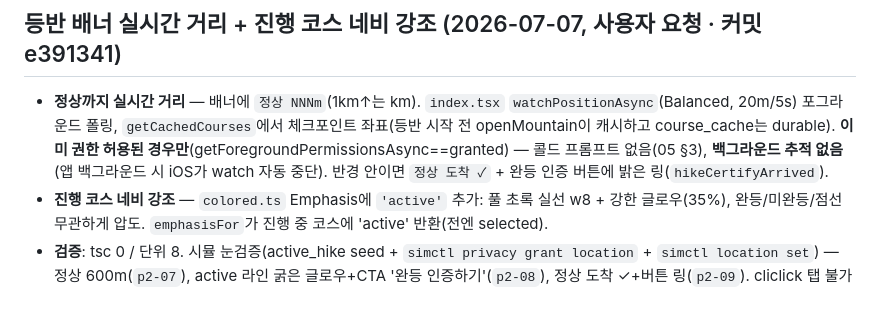
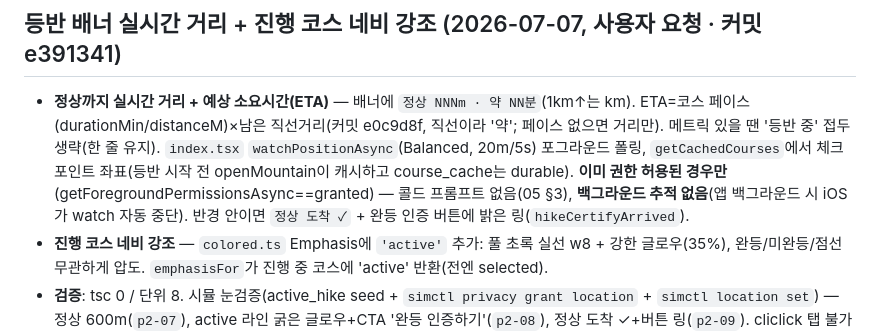
Before and after one commit to seungyoon-lee29/OREUDA, a Markdown page: HANDOFF.md, the part around the change. Rendered like a GitHub page; blank space fills up the shorter version.

Commit message:
docs: HANDOFF — 배너 ETA 반영
Co-Authored-By: Claude Opus 4.8 <noreply@anthropic.com>

```diff
--- a/HANDOFF.md
+++ b/HANDOFF.md
@@ -32,7 +32,7 @@ iOS 시뮬(D361BEDF) 딥링크+위치위조+스샷으로 다크 전환·신기
 - **검증**: tsc 0 / 단위 8 / dangling(showLines·LINE_ZOOM) 0. iOS 시뮬(D361BEDF) 눈검증 — 마커 상시 표시(`p2-03`), 산 탭시 초록선+시트+"등반 시작" CTA(`p2-04`), 등반 중 배너 "등반 중·23분째"(`p2-06`, active_hike 직접 seed 후 relaunch로 실증 — cliclick 접근성 막혀 탭 대신 DB seed, 실제 startHike 배선은 동일). 스샷 `scratchpad/p2-0*.png`.
 
 ## 등반 배너 실시간 거리 + 진행 코스 네비 강조 (2026-07-07, 사용자 요청 · 커밋 e391341)
-- **정상까지 실시간 거리** — 배너에 `정상 NNNm`(1km↑는 km). `index.tsx` `watchPositionAsync`(Balanced, 20m/5s) 포그라운드 폴링, `getCachedCourses`에서 체크포인트 좌표(등반 시작 전 openMountain이 캐시하고 course_cache는 durable). **이미 권한 허용된 경우만**(getForegroundPermissionsAsync==granted) — 콜드 프롬프트 없음(05 §3), **백그라운드 추적 없음**(앱 백그라운드 시 iOS가 watch 자동 중단). 반경 안이면 `정상 도착 ✓` + 완등 인증 버튼에 밝은 링(`hikeCertifyArrived`).
+- **정상까지 실시간 거리 + 예상 소요시간(ETA)** — 배너에 `정상 NNNm · 약 NN분`(1km↑는 km). ETA=코스 페이스(durationMin/distanceM)×남은 직선거리(커밋 e0c9d8f, 직선이라 '약'; 페이스 없으면 거리만). 메트릭 있을 땐 '등반 중' 접두 생략(한 줄 유지). `index.tsx` `watchPositionAsync`(Balanced, 20m/5s) 포그라운드 폴링, `getCachedCourses`에서 체크포인트 좌표(등반 시작 전 openMountain이 캐시하고 course_cache는 durable). **이미 권한 허용된 경우만**(getForegroundPermissionsAsync==granted) — 콜드 프롬프트 없음(05 §3), **백그라운드 추적 없음**(앱 백그라운드 시 iOS가 watch 자동 중단). 반경 안이면 `정상 도착 ✓` + 완등 인증 버튼에 밝은 링(`hikeCertifyArrived`).
 - **진행 코스 네비 강조** — `colored.ts` Emphasis에 `'active'` 추가: 풀 초록 실선 w8 + 강한 글로우(35%), 완등/미완등/점선 무관하게 압도. `emphasisFor`가 진행 중 코스에 'active' 반환(전엔 selected).
 - **검증**: tsc 0 / 단위 8. 시뮬 눈검증(active_hike seed + `simctl privacy grant location` + `simctl location set`) — 정상 600m(`p2-07`), active 라인 굵은 글로우+CTA '완등 인증하기'(`p2-08`), 정상 도착 ✓+버튼 링(`p2-09`). cliclick 탭 불가는 동일 — 상태는 DB seed+위치위조로 실증.
 
```
